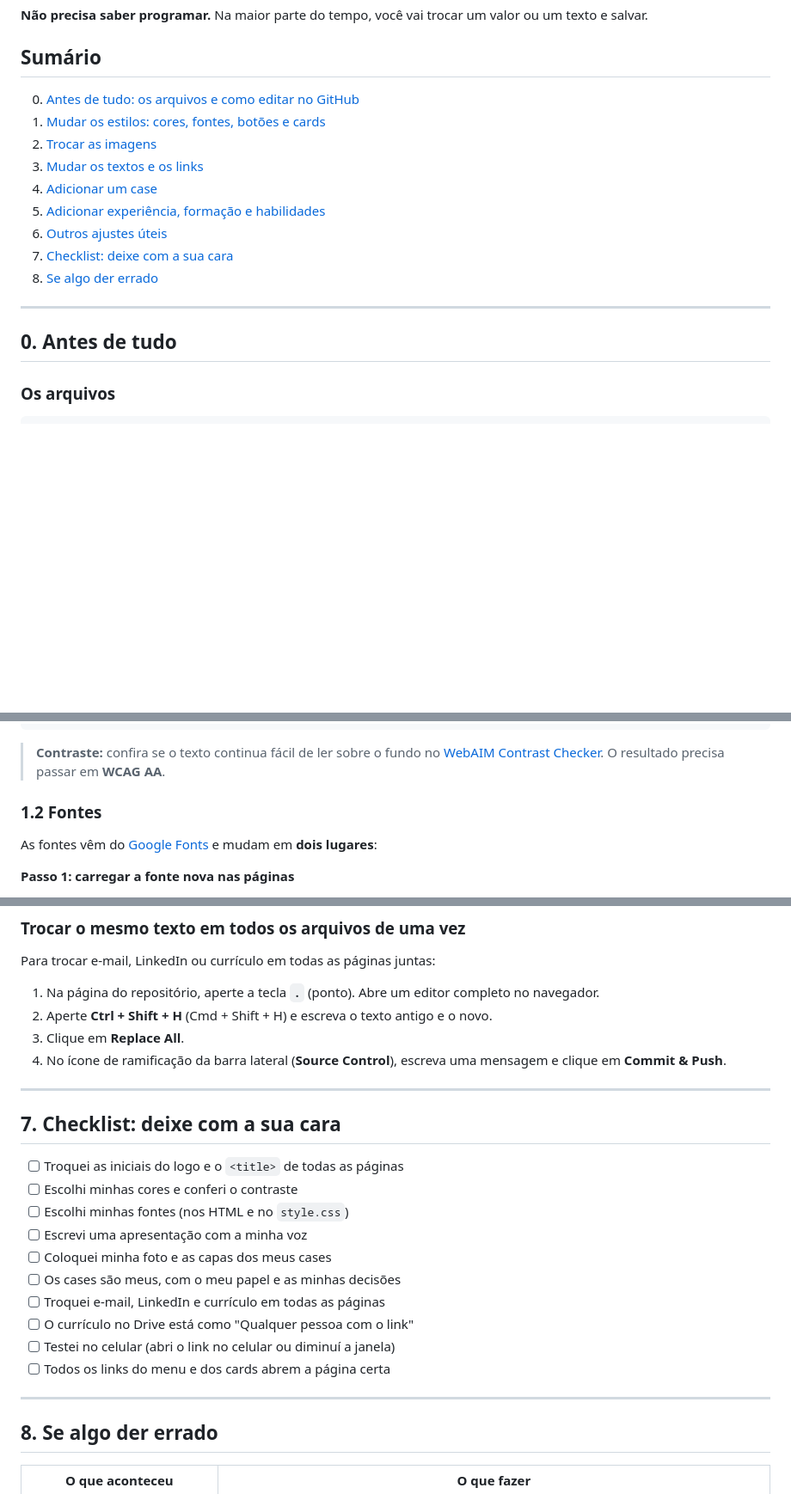
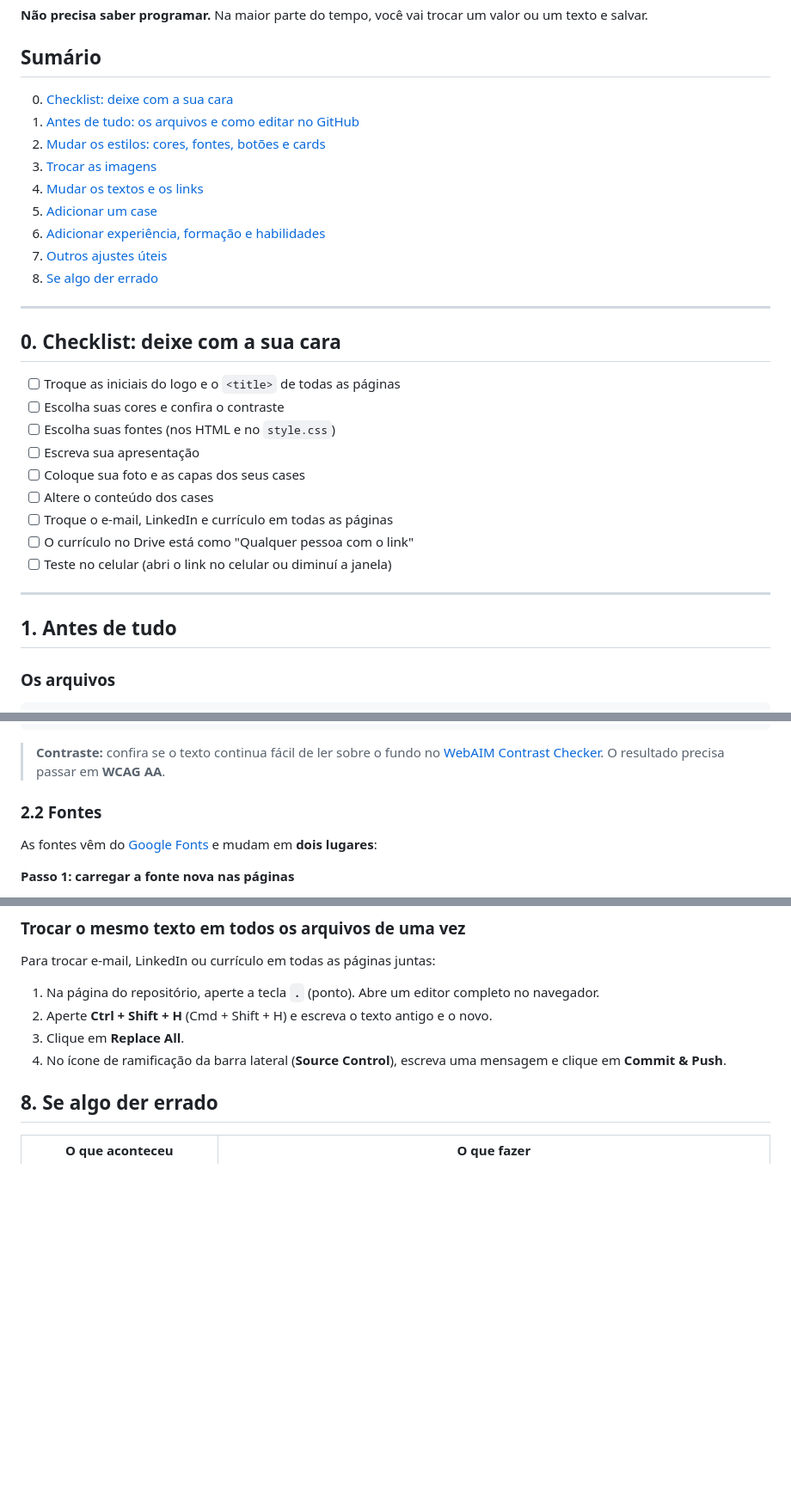
Before and after one commit to vane-dsg/guia-workshop, a Markdown page: README.md, 3 parts joined by grey strips. Shown at 86% size. Rendered like a GitHub page; blank space fills up the shorter version.

Commit message:
Reorganize sections and update checklist in README

```diff
--- a/README.md
+++ b/README.md
@@ -10,19 +10,33 @@ trocar um valor ou um texto e salvar.
 
 ## Sumário
 
-0. [Antes de tudo: os arquivos e como editar no GitHub](#0-antes-de-tudo)
-1. [Mudar os estilos: cores, fontes, botões e cards](#1-mudar-os-estilos)
-2. [Trocar as imagens](#2-trocar-as-imagens)
-3. [Mudar os textos e os links](#3-mudar-os-textos-e-os-links)
-4. [Adicionar um case](#4-adicionar-um-case)
-5. [Adicionar experiência, formação e habilidades](#5-adicionar-experiência-formação-e-habilidades)
-6. [Outros ajustes úteis](#6-outros-ajustes-úteis)
-7. [Checklist: deixe com a sua cara](#7-checklist-deixe-com-a-sua-cara)
+0. [Checklist: deixe com a sua cara](#7-checklist-deixe-com-a-sua-cara)
+1. [Antes de tudo: os arquivos e como editar no GitHub](#0-antes-de-tudo)
+2. [Mudar os estilos: cores, fontes, botões e cards](#1-mudar-os-estilos)
+3. [Trocar as imagens](#2-trocar-as-imagens)
+4. [Mudar os textos e os links](#3-mudar-os-textos-e-os-links)
+5. [Adicionar um case](#4-adicionar-um-case)
+6. [Adicionar experiência, formação e habilidades](#5-adicionar-experiência-formação-e-habilidades)
+7. [Outros ajustes úteis](#6-outros-ajustes-úteis)
 8. [Se algo der errado](#8-se-algo-der-errado)
 
 ---
 
-## 0. Antes de tudo
+## 0. Checklist: deixe com a sua cara
+
+- [ ] Troque as iniciais do logo e o `<title>` de todas as páginas
+- [ ] Escolha suas cores e confira o contraste
+- [ ] Escolha suas fontes (nos HTML e no `style.css`)
+- [ ] Escreva sua apresentação
+- [ ] Coloque sua foto e as capas dos seus cases
+- [ ] Altere o conteúdo dos cases
+- [ ] Troque o e-mail, LinkedIn e currículo em todas as páginas
+- [ ] O currículo no Drive está como "Qualquer pessoa com o link"
+- [ ] Teste no celular (abri o link no celular ou diminuí a janela)
+
+---
+
+## 1. Antes de tudo
 
 ### Os arquivos
 
@@ -106,7 +120,7 @@ Exemplo, para um fundo creme e botão verde-escuro:
 > no [WebAIM Contrast Checker](https://webaim.org/resources/contrastchecker/).
 > O resultado precisa passar em **WCAG AA**.
 
-### 1.2 Fontes
+### 2.2 Fontes
 
 As fontes vêm do [Google Fonts](https://fonts.google.com) e mudam em
 **dois lugares**:
@@ -543,22 +557,6 @@ Para trocar e-mail, LinkedIn ou currículo em todas as páginas juntas:
 4. No ícone de ramificação da barra lateral (**Source Control**),
    escreva uma mensagem e clique em **Commit & Push**.
 
----
-
-## 7. Checklist: deixe com a sua cara
-
-- [ ] Troquei as iniciais do logo e o `<title>` de todas as páginas
-- [ ] Escolhi minhas cores e conferi o contraste
-- [ ] Escolhi minhas fontes (nos HTML e no `style.css`)
-- [ ] Escrevi uma apresentação com a minha voz
-- [ ] Coloquei minha foto e as capas dos meus cases
-- [ ] Os cases são meus, com o meu papel e as minhas decisões
-- [ ] Troquei e-mail, LinkedIn e currículo em todas as páginas
-- [ ] O currículo no Drive está como "Qualquer pessoa com o link"
-- [ ] Testei no celular (abri o link no celular ou diminuí a janela)
-- [ ] Todos os links do menu e dos cards abrem a página certa
-
----
 
 ## 8. Se algo der errado
 
```
Also changed, not shown: other parts of README.md (+9 -9 lines).
